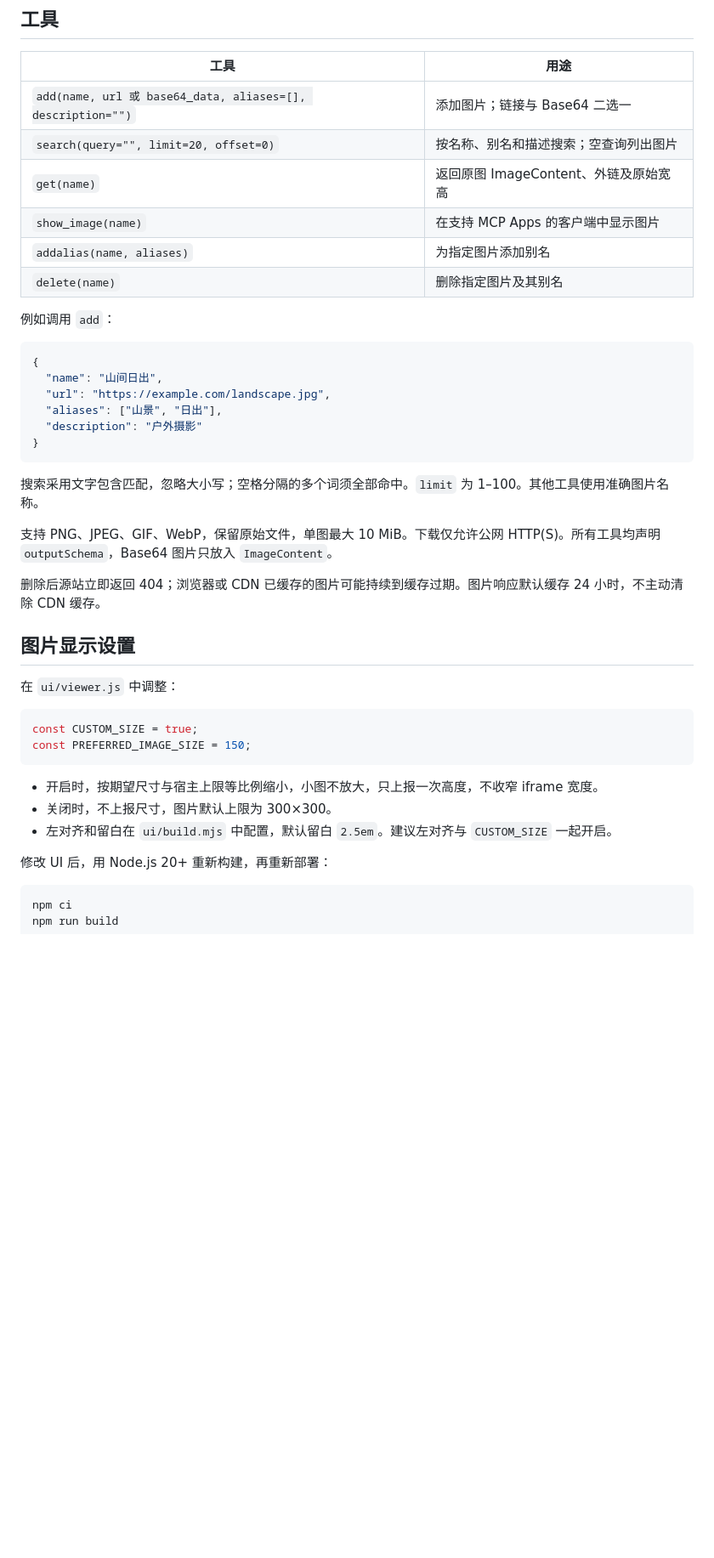
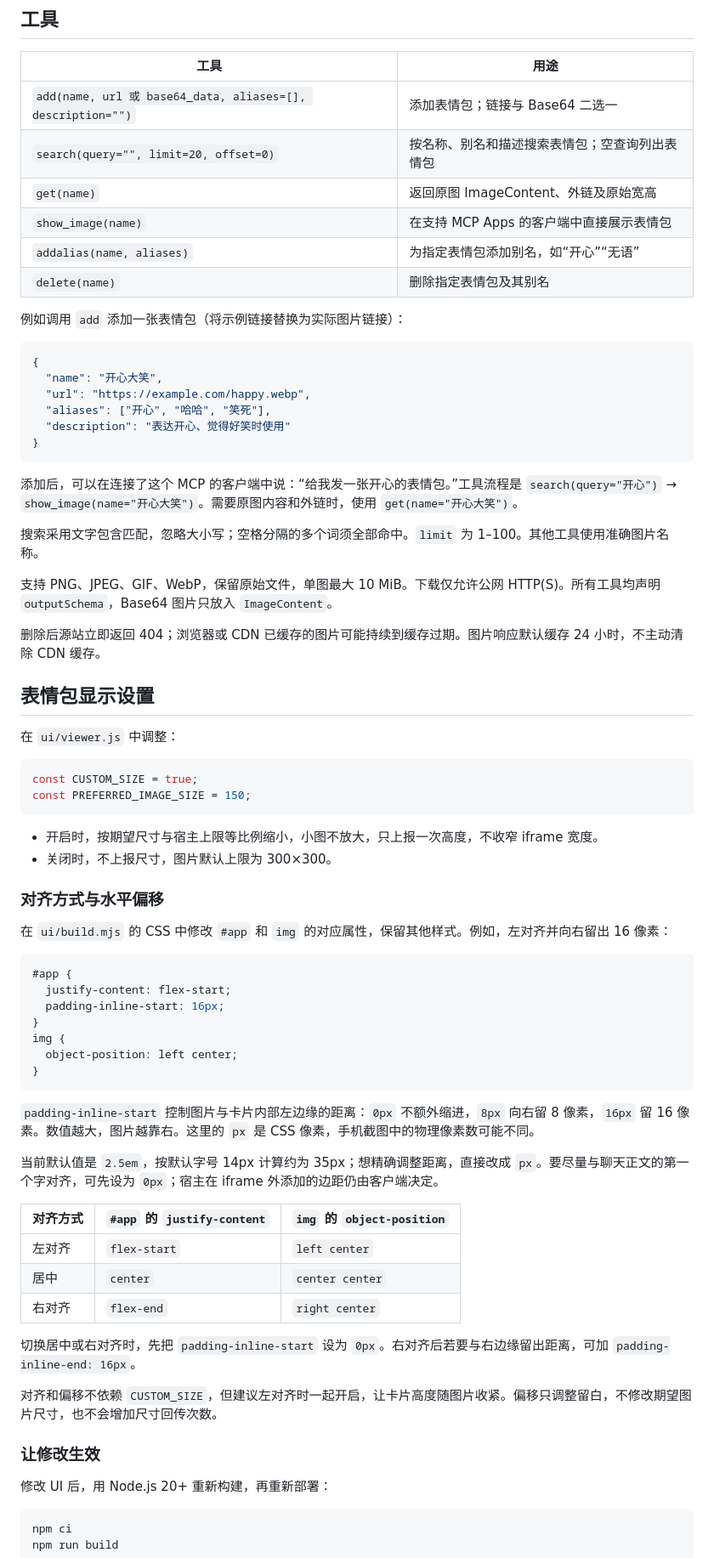
Before and after one commit to hedssaz/image-library-mcp, a Markdown page: README.md, the part around one of its changes. Shown at 85% size. Drawn GitHub-style; blank space fills up the shorter version.

Commit message:
docs: restore meme-sharing purpose and explain display settings
Co-authored-by: Codex <codex@openai.com>

````diff
--- a/README.md
+++ b/README.md
@@ -156,23 +158,25 @@ Authorization: Bearer <MCP_TOKEN>
 
 | 工具 | 用途 |
 | --- | --- |
-| `add(name, url 或 base64_data, aliases=[], description="")` | 添加图片；链接与 Base64 二选一 |
-| `search(query="", limit=20, offset=0)` | 按名称、别名和描述搜索；空查询列出图片 |
+| `add(name, url 或 base64_data, aliases=[], description="")` | 添加表情包；链接与 Base64 二选一 |
+| `search(query="", limit=20, offset=0)` | 按名称、别名和描述搜索表情包；空查询列出表情包 |
 | `get(name)` | 返回原图 ImageContent、外链及原始宽高 |
-| `show_image(name)` | 在支持 MCP Apps 的客户端中显示图片 |
-| `addalias(name, aliases)` | 为指定图片添加别名 |
-| `delete(name)` | 删除指定图片及其别名 |
+| `show_image(name)` | 在支持 MCP Apps 的客户端中直接展示表情包 |
+| `addalias(name, aliases)` | 为指定表情包添加别名，如“开心”“无语” |
+| `delete(name)` | 删除指定表情包及其别名 |
 
-例如调用 `add`：
+例如调用 `add` 添加一张表情包（将示例链接替换为实际图片链接）：
 
 ```json
 {
-  "name": "山间日出",
-  "url": "https://example.com/landscape.jpg",
-  "aliases": ["山景", "日出"],
-  "description": "户外摄影"
+  "name": "开心大笑",
+  "url": "https://example.com/happy.webp",
+  "aliases": ["开心", "哈哈", "笑死"],
+  "description": "表达开心、觉得好笑时使用"
 }
 ```
+
+添加后，可以在连接了这个 MCP 的客户端中说：“给我发一张开心的表情包。”工具流程是 `search(query="开心")` → `show_image(name="开心大笑")`。需要原图内容和外链时，使用 `get(name="开心大笑")`。
 
 搜索采用文字包含匹配，忽略大小写；空格分隔的多个词须全部命中。`limit` 为 1–100。其他工具使用准确图片名称。
 
@@ -180,7 +184,7 @@ Authorization: Bearer <MCP_TOKEN>
 
 删除后源站立即返回 404；浏览器或 CDN 已缓存的图片可能持续到缓存过期。图片响应默认缓存 24 小时，不主动清除 CDN 缓存。
 
-## 图片显示设置
+## 表情包显示设置
 
 在 `ui/viewer.js` 中调整：
 
@@ -191,7 +195,36 @@ const PREFERRED_IMAGE_SIZE = 150;
 
 - 开启时，按期望尺寸与宿主上限等比例缩小，小图不放大，只上报一次高度，不收窄 iframe 宽度。
 - 关闭时，不上报尺寸，图片默认上限为 300×300。
-- 左对齐和留白在 `ui/build.mjs` 中配置，默认留白 `2.5em`。建议左对齐与 `CUSTOM_SIZE` 一起开启。
+
+### 对齐方式与水平偏移
+
+在 `ui/build.mjs` 的 CSS 中修改 `#app` 和 `img` 的对应属性，保留其他样式。例如，左对齐并向右留出 16 像素：
+
+```css
+#app {
+  justify-content: flex-start;
+  padding-inline-start: 16px;
+}
+img {
+  object-position: left center;
+}
+```
+
+`padding-inline-start` 控制图片与卡片内部左边缘的距离：`0px` 不额外缩进，`8px` 向右留 8 像素，`16px` 留 16 像素。数值越大，图片越靠右。这里的 `px` 是 CSS 像素，手机截图中的物理像素数可能不同。
+
+当前默认值是 `2.5em`，按默认字号 14px 计算约为 35px；想精确调整距离，直接改成 `px`。要尽量与聊天正文的第一个字对齐，可先设为 `0px`；宿主在 iframe 外添加的边距仍由客户端决定。
+
+| 对齐方式 | `#app` 的 `justify-content` | `img` 的 `object-position` |
+| --- | --- | --- |
+| 左对齐 | `flex-start` | `left center` |
+| 居中 | `center` | `center center` |
+| 右对齐 | `flex-end` | `right center` |
+
+切换居中或右对齐时，先把 `padding-inline-start` 设为 `0px`。右对齐后若要与右边缘留出距离，可加 `padding-inline-end: 16px`。
+
+对齐和偏移不依赖 `CUSTOM_SIZE`，但建议左对齐时一起开启，让卡片高度随图片收紧。偏移只调整留白，不修改期望图片尺寸，也不会增加尺寸回传次数。
+
+### 让修改生效
 
 修改 UI 后，用 Node.js 20+ 重新构建，再重新部署：
 
````
Also changed, not shown: other parts of README.md (+5 -3 lines).
